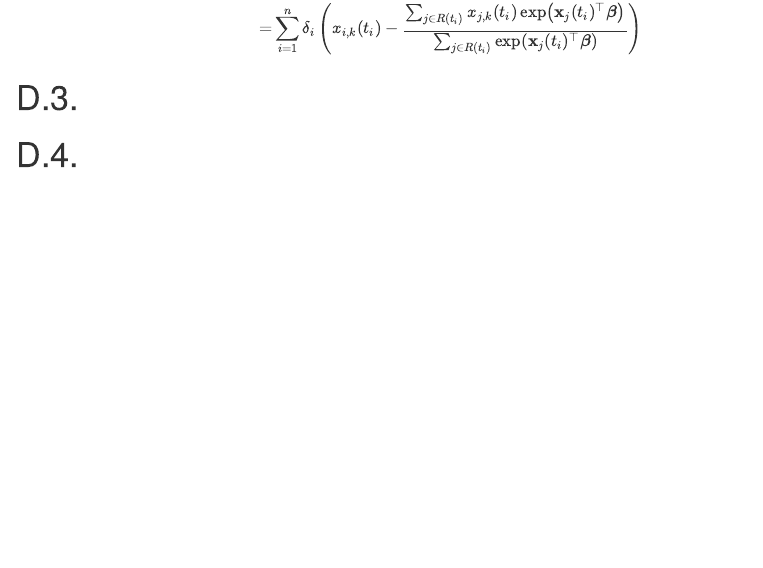
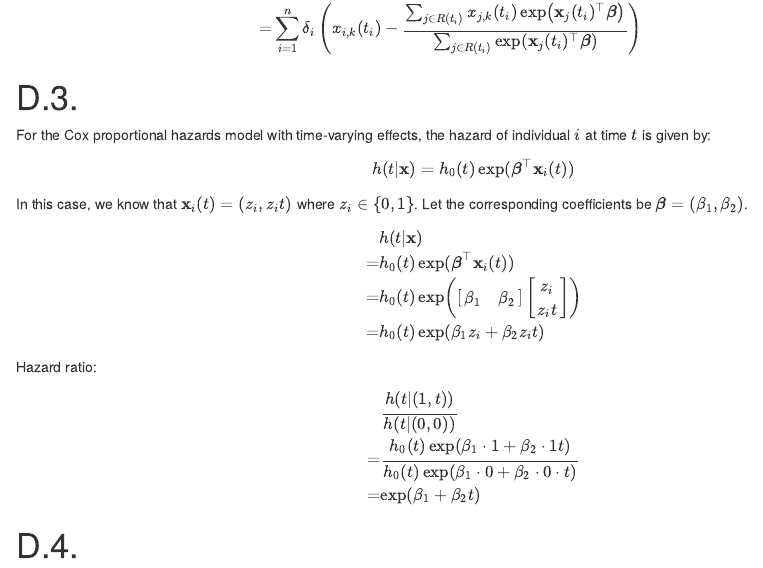
Before and after one commit to Sebelino/survival-analysis, an R Markdown document (exam.Rmd): the page in a window 1100 px wide, from 6340 px down. Rendered offline with R 4.5, knitr and Pandoc, with nearby package versions; drawn as R Markdown's standard HTML page in place of the format the file asks for.

Commit message:
feat: Finish D3

```diff
--- a/exam.Rmd
+++ b/exam.Rmd
@@ -319,6 +319,26 @@ Score:
 
 # D.3.
 
+For the Cox proportional hazards model with time-varying effects, the hazard of individual \(i\) at time \(t\) is given by:
+\[h(t|\mathbf{x}) = h_0(t)\exp(\boldsymbol{\beta}^\top \mathbf{x}_i(t))\]
+
+In this case, we know that \(\mathbf{x}_i(t) = (z_i,z_i t)\) where \(z_i\in\{0,1\}\). Let the corresponding coefficients be \(\boldsymbol{\beta} = (\beta_1,\beta_2)\).
+
+\begin{align*}
+    & h(t|\mathbf{x}) \\
+    =& h_0(t)\exp(\boldsymbol{\beta}^\top \mathbf{x}_i(t)) \\
+    =& h_0(t)\exp\left(\begin{bmatrix}\beta_1 & \beta_2\end{bmatrix}\begin{bmatrix}z_i \\ z_i t\end{bmatrix}\right) \\
+    =& h_0(t)\exp\left(\beta_1 z_i + \beta_2 z_i t\right) \\
+\end{align*}
+
+Hazard ratio:
+
+\begin{align*}
+    & \frac{h(t|(1,t))}{h(t|(0,0))} \\
+    =& \frac{h_0(t)\exp\left(\beta_1 \cdot 1 + \beta_2 \cdot 1 t\right)}{h_0(t)\exp\left(\beta_1 \cdot 0 + \beta_2 \cdot 0 \cdot t\right)} \\
+    =& \exp\left(\beta_1 + \beta_2 t\right) \\
+\end{align*}
+
 # D.4.
 
 # E.1.
```
